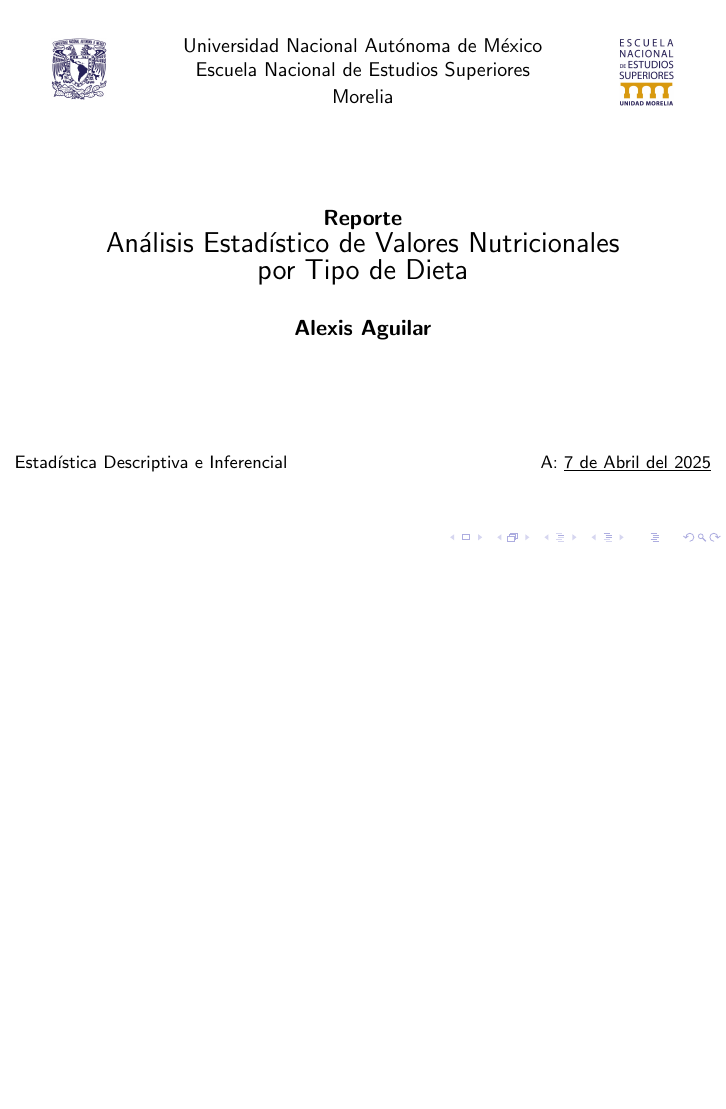
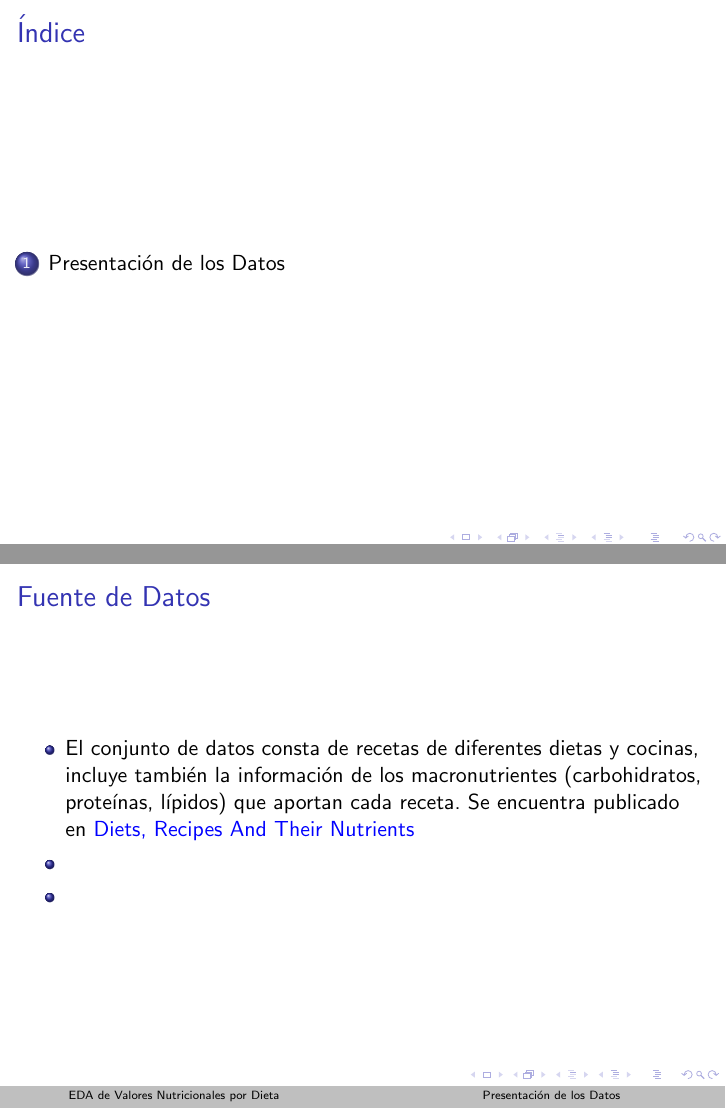
Before and after one commit to alexisuaguilaru/Analysis_Nutritional_Information, LaTeX slides (Documentation/Presentacion_Reporte.tex): the whole page before the commit and pages 2 and 5 of 5 after it, the two joined at a grey line, the shorter picture padded with empty space. Compiled offline with pdfLaTeX.

Commit message:
ADD base of presentation of project

```diff
--- a/Documentation/Presentacion_Reporte.tex
+++ b/Documentation/Presentacion_Reporte.tex
@@ -5,5 +5,5 @@
 \usepackage{graphicx}
 \usepackage{xcolor}
 
-\usepackage{setspace}
+\title[EDA de Valores Nutricionales por Dieta]{Análisis Estadístico de Valores Nutricionales por Tipo de Dieta}
 
@@ -60,4 +71,22 @@
         \end{columns}
     \end{frame}
 
+    \begin{frame}[plain]{Índice}
+        \tableofcontents
+    \end{frame}
+
+    \section{Presentación de los Datos}
+
+    \begin{frame}{Fuente de Datos}
+        \begin{itemize}
+            \item<1->El conjunto de datos consta de recetas
+            de diferentes dietas y cocinas, incluye también
+            la información de los macronutrientes (carbohidratos,
+            proteínas, lípidos) que aportan cada receta. Se
+            encuentra publicado en \href{https://www.kaggle.com/datasets/thedevastator/healthy-diet-recipes-a-comprehensive-dataset}{Diets, Recipes And Their Nutrients}
+            \item<2->
+            \item<3->
+        \end{itemize}
+    \end{frame}
+
 \end{document}
```
Also changed, not shown: Documentation/Presentacion_Reporte.pdf, Documentation/Presentacion_Reporte.tex (31 more changed lines), 2 other files.
